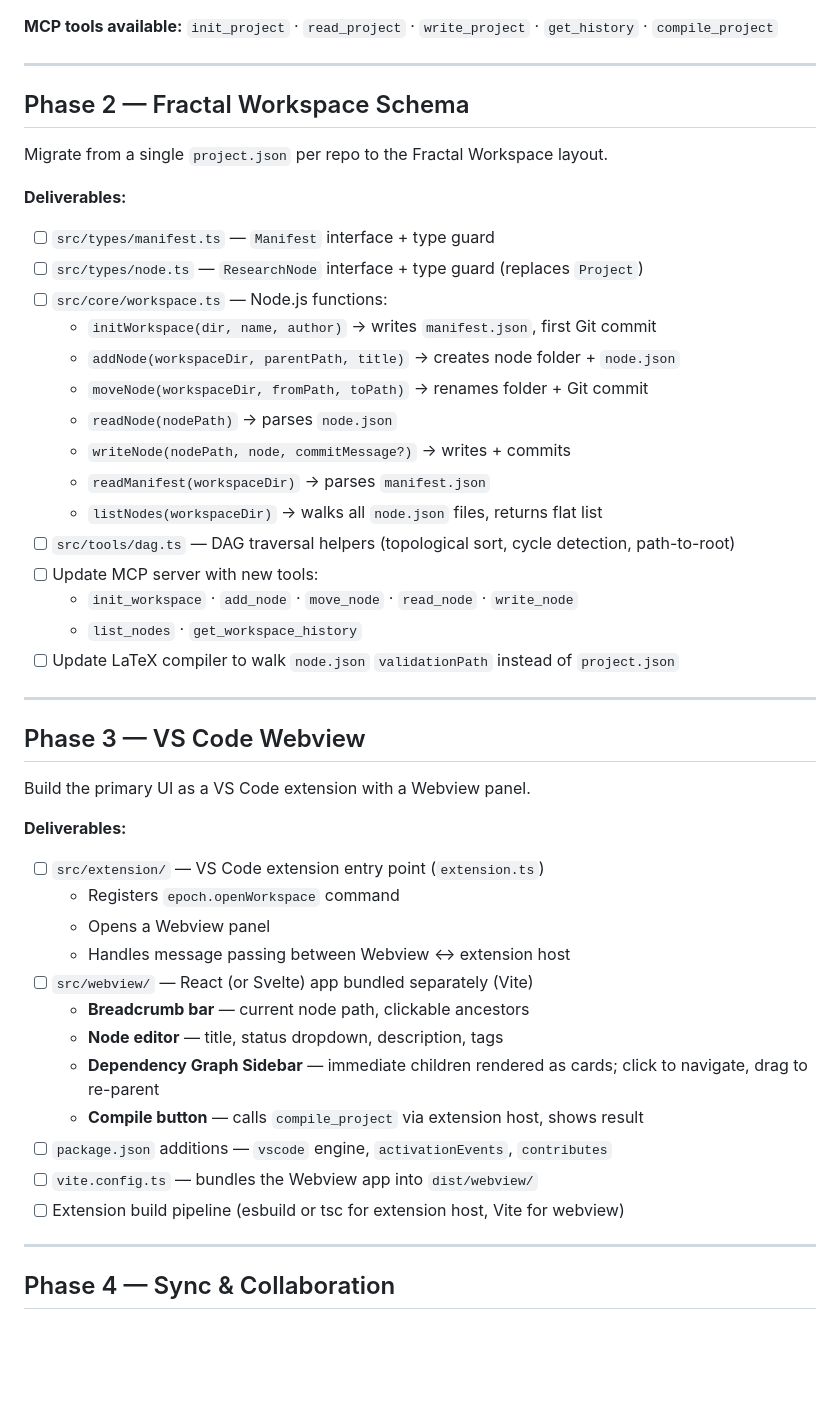
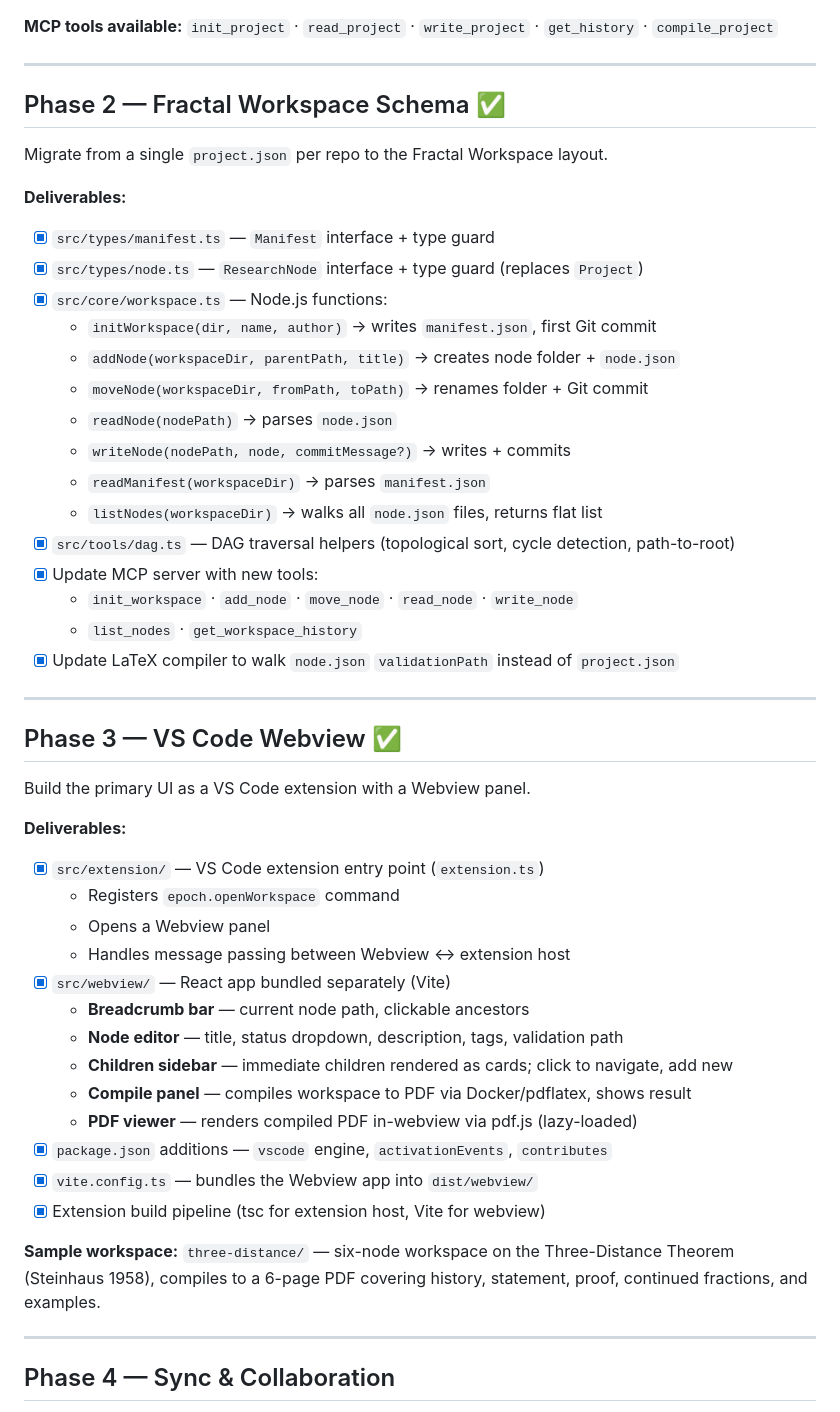
Before and after one commit to williambingham-source/Epoch, a Markdown page: plan/plan.md, the part around the change. Drawn GitHub-style; blank space fills up the shorter version.

Commit message:
Mark Phase 2 and Phase 3 complete in plan
All deliverables through Phase 3 are implemented. Notes the PDF viewer
and three-distance sample workspace as additions beyond the original spec.

```diff
--- a/plan/plan.md
+++ b/plan/plan.md
@@ -78,14 +78,14 @@ Every workspace is a single Git repository. Layout:
 
 ---
 
-## Phase 2 — Fractal Workspace Schema
+## Phase 2 — Fractal Workspace Schema ✅
 
 Migrate from a single `project.json` per repo to the Fractal Workspace layout.
 
 **Deliverables:**
-- [ ] `src/types/manifest.ts` — `Manifest` interface + type guard
-- [ ] `src/types/node.ts` — `ResearchNode` interface + type guard (replaces `Project`)
-- [ ] `src/core/workspace.ts` — Node.js functions:
+- [x] `src/types/manifest.ts` — `Manifest` interface + type guard
+- [x] `src/types/node.ts` — `ResearchNode` interface + type guard (replaces `Project`)
+- [x] `src/core/workspace.ts` — Node.js functions:
   - `initWorkspace(dir, name, author)` → writes `manifest.json`, first Git commit
   - `addNode(workspaceDir, parentPath, title)` → creates node folder + `node.json`
   - `moveNode(workspaceDir, fromPath, toPath)` → renames folder + Git commit
@@ -93,33 +93,37 @@ Migrate from a single `project.json` per repo to the Fractal Workspace layout.
   - `writeNode(nodePath, node, commitMessage?)` → writes + commits
   - `readManifest(workspaceDir)` → parses `manifest.json`
   - `listNodes(workspaceDir)` → walks all `node.json` files, returns flat list
-- [ ] `src/tools/dag.ts` — DAG traversal helpers (topological sort, cycle detection,
+- [x] `src/tools/dag.ts` — DAG traversal helpers (topological sort, cycle detection,
   path-to-root)
-- [ ] Update MCP server with new tools:
+- [x] Update MCP server with new tools:
   - `init_workspace` · `add_node` · `move_node` · `read_node` · `write_node`
   - `list_nodes` · `get_workspace_history`
-- [ ] Update LaTeX compiler to walk `node.json` `validationPath` instead of `project.json`
+- [x] Update LaTeX compiler to walk `node.json` `validationPath` instead of `project.json`
 
 ---
 
-## Phase 3 — VS Code Webview
+## Phase 3 — VS Code Webview ✅
 
 Build the primary UI as a VS Code extension with a Webview panel.
 
 **Deliverables:**
-- [ ] `src/extension/` — VS Code extension entry point (`extension.ts`)
+- [x] `src/extension/` — VS Code extension entry point (`extension.ts`)
   - Registers `epoch.openWorkspace` command
   - Opens a Webview panel
   - Handles message passing between Webview ↔ extension host
-- [ ] `src/webview/` — React (or Svelte) app bundled separately (Vite)
+- [x] `src/webview/` — React app bundled separately (Vite)
   - **Breadcrumb bar** — current node path, clickable ancestors
-  - **Node editor** — title, status dropdown, description, tags
-  - **Dependency Graph Sidebar** — immediate children rendered as cards; click to
-    navigate, drag to re-parent
-  - **Compile button** — calls `compile_project` via extension host, shows result
-- [ ] `package.json` additions — `vscode` engine, `activationEvents`, `contributes`
-- [ ] `vite.config.ts` — bundles the Webview app into `dist/webview/`
-- [ ] Extension build pipeline (esbuild or tsc for extension host, Vite for webview)
+  - **Node editor** — title, status dropdown, description, tags, validation path
+  - **Children sidebar** — immediate children rendered as cards; click to navigate, add new
+  - **Compile panel** — compiles workspace to PDF via Docker/pdflatex, shows result
+  - **PDF viewer** — renders compiled PDF in-webview via pdf.js (lazy-loaded)
+- [x] `package.json` additions — `vscode` engine, `activationEvents`, `contributes`
+- [x] `vite.config.ts` — bundles the Webview app into `dist/webview/`
+- [x] Extension build pipeline (tsc for extension host, Vite for webview)
+
+**Sample workspace:** `three-distance/` — six-node workspace on the Three-Distance
+Theorem (Steinhaus 1958), compiles to a 6-page PDF covering history, statement,
+proof, continued fractions, and examples.
 
 ---
 
```
